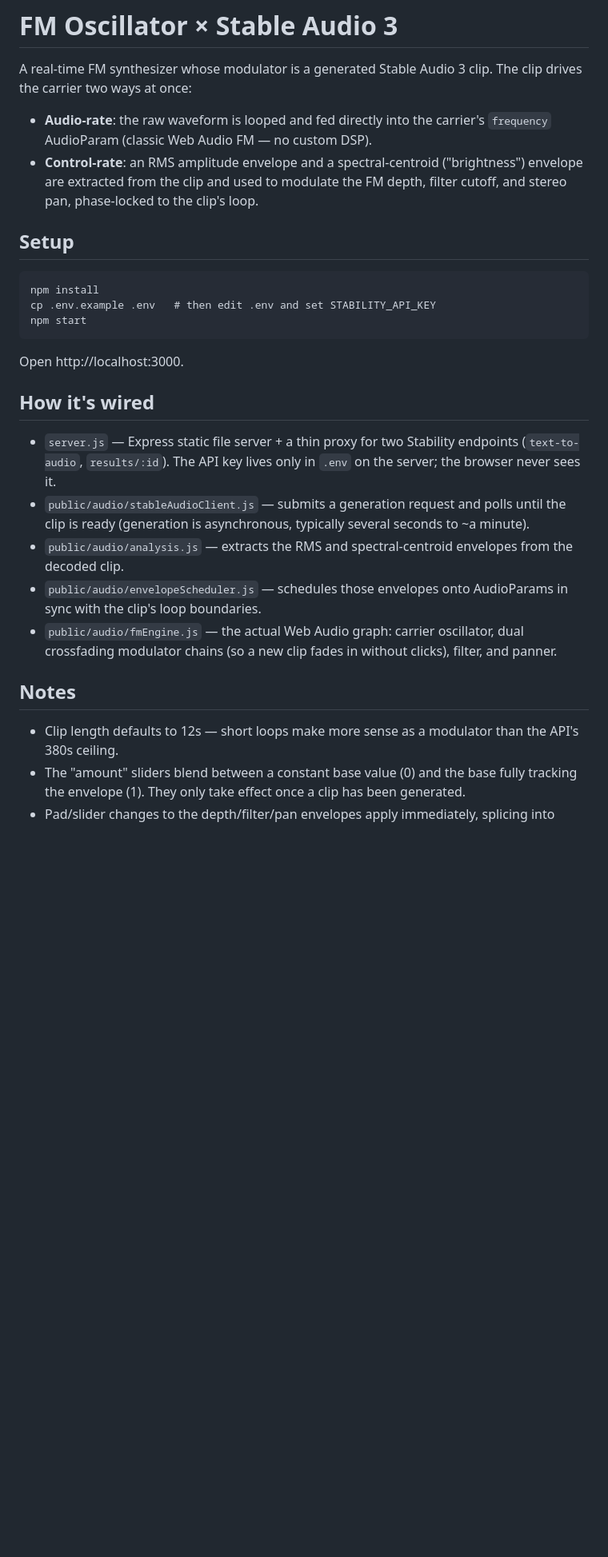
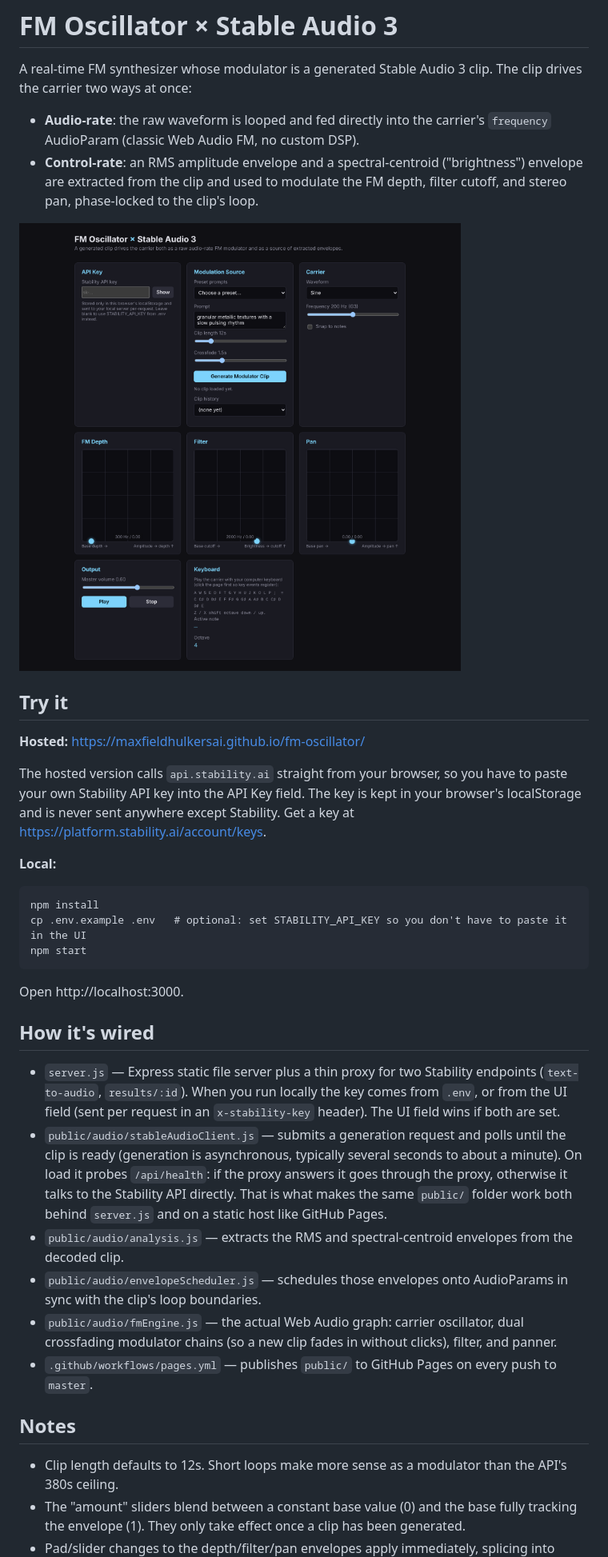
Before and after one commit to maxfieldhulkerSAI/fm-oscillator, a Markdown page: README.md, the part around one of its changes. Shown at 80% size. Rendered like a GitHub page; pictures changed too: docs/screenshot.png (added); blank space fills up the shorter version.

Commit message:
Prep for community builds: GitHub Pages demo, README screenshot, cleanup
- Client auto-detects proxy vs. direct mode (probes /api/health) so the
  same public/ folder runs behind server.js or on a static host
- Add GitHub Actions workflow that publishes public/ to Pages on push
- Add docs/screenshot.png and reference it from the README
- README: accurate key handling, hosted link, Pages note
- Remove stray empty file

Co-Authored-By: Claude Fable 5.1 <noreply@anthropic.com>
Claude-Session: https://claude.ai/code/session_01Kgermzj5gHSqjdGZaeK4Ft

````diff
--- a/README.md
+++ b/README.md
@@ -4,17 +4,28 @@ A real-time FM synthesizer whose modulator is a generated Stable Audio 3 clip.
 The clip drives the carrier two ways at once:
 
 - **Audio-rate**: the raw waveform is looped and fed directly into the
-  carrier's `frequency` AudioParam (classic Web Audio FM — no custom DSP).
+  carrier's `frequency` AudioParam (classic Web Audio FM, no custom DSP).
 - **Control-rate**: an RMS amplitude envelope and a spectral-centroid
   ("brightness") envelope are extracted from the clip and used to modulate
   the FM depth, filter cutoff, and stereo pan, phase-locked to the clip's
   loop.
 
-## Setup
+![FM Oscillator × Stable Audio 3 interface](docs/screenshot.png)
+
+## Try it
+
+**Hosted:** https://maxfieldhulkersai.github.io/fm-oscillator/
+
+The hosted version calls `api.stability.ai` straight from your browser, so
+you have to paste your own Stability API key into the API Key field. The key
+is kept in your browser's localStorage and is never sent anywhere except
+Stability. Get a key at https://platform.stability.ai/account/keys.
+
+**Local:**
 
 ```
 npm install
-cp .env.example .env   # then edit .env and set STABILITY_API_KEY
+cp .env.example .env   # optional: set STABILITY_API_KEY so you don't have to paste it in the UI
 npm start
 ```
 
@@ -22,12 +33,16 @@ Open http://localhost:3000.
 
 ## How it's wired
 
-- `server.js` — Express static file server + a thin proxy for two Stability
-  endpoints (`text-to-audio`, `results/:id`). The API key lives only in
-  `.env` on the server; the browser never sees it.
+- `server.js` — Express static file server plus a thin proxy for two Stability
+  endpoints (`text-to-audio`, `results/:id`). When you run locally the key
+  comes from `.env`, or from the UI field (sent per request in an
+  `x-stability-key` header). The UI field wins if both are set.
 - `public/audio/stableAudioClient.js` — submits a generation request and
   polls until the clip is ready (generation is asynchronous, typically
-  several seconds to ~a minute).
+  several seconds to about a minute). On load it probes `/api/health`: if
+  the proxy answers it goes through the proxy, otherwise it talks to the
+  Stability API directly. That is what makes the same `public/` folder work
+  both behind `server.js` and on a static host like GitHub Pages.
 - `public/audio/analysis.js` — extracts the RMS and spectral-centroid
   envelopes from the decoded clip.
 - `public/audio/envelopeScheduler.js` — schedules those envelopes onto
@@ -35,10 +50,12 @@ Open http://localhost:3000.
 - `public/audio/fmEngine.js` — the actual Web Audio graph: carrier
   oscillator, dual crossfading modulator chains (so a new clip fades in
   without clicks), filter, and panner.
+- `.github/workflows/pages.yml` — publishes `public/` to GitHub Pages on
+  every push to `master`.
 
 ## Notes
 
-- Clip length defaults to 12s — short loops make more sense as a modulator
+- Clip length defaults to 12s. Short loops make more sense as a modulator
   than the API's 380s ceiling.
 - The "amount" sliders blend between a constant base value (0) and the base
   fully tracking the envelope (1). They only take effect once a clip has
````
Also changed, not shown: other parts of README.md (+3 -1 lines), 5 other files.
